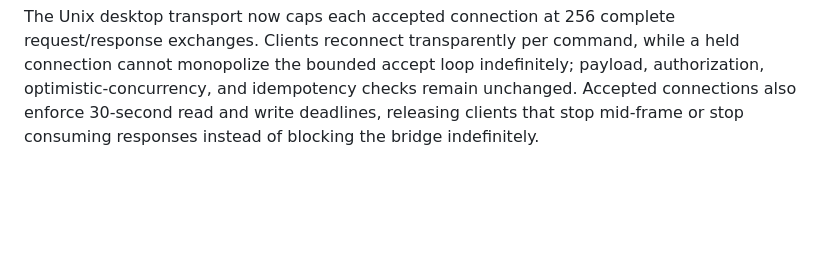
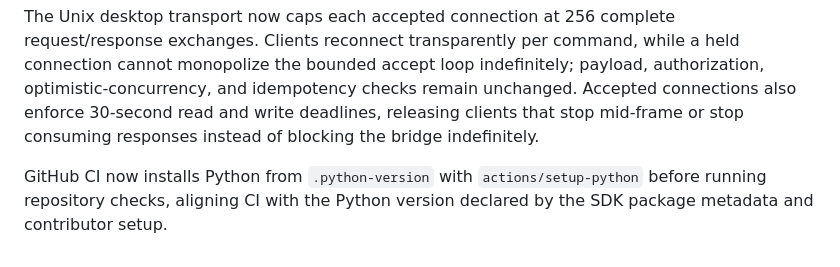
Before and after one commit to samuelgirmametaferia/insiderTrader, a Markdown page: PLAN.md, the part around the change. Rendered like a GitHub page; blank space fills up the shorter version.

Commit message:
Record pinned CI Python contract

```diff
--- a/PLAN.md
+++ b/PLAN.md
@@ -2283,3 +2283,7 @@ authorization, optimistic-concurrency, and idempotency checks remain unchanged.
 Accepted connections also enforce 30-second read and write deadlines, releasing
 clients that stop mid-frame or stop consuming responses instead of blocking the
 bridge indefinitely.
+
+GitHub CI now installs Python from `.python-version` with `actions/setup-python`
+before running repository checks, aligning CI with the Python version declared by
+the SDK package metadata and contributor setup.
```
